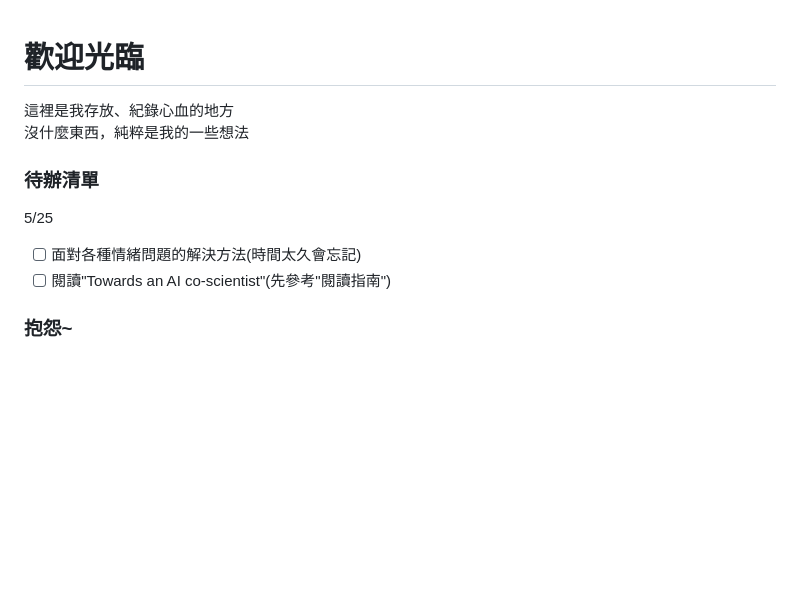
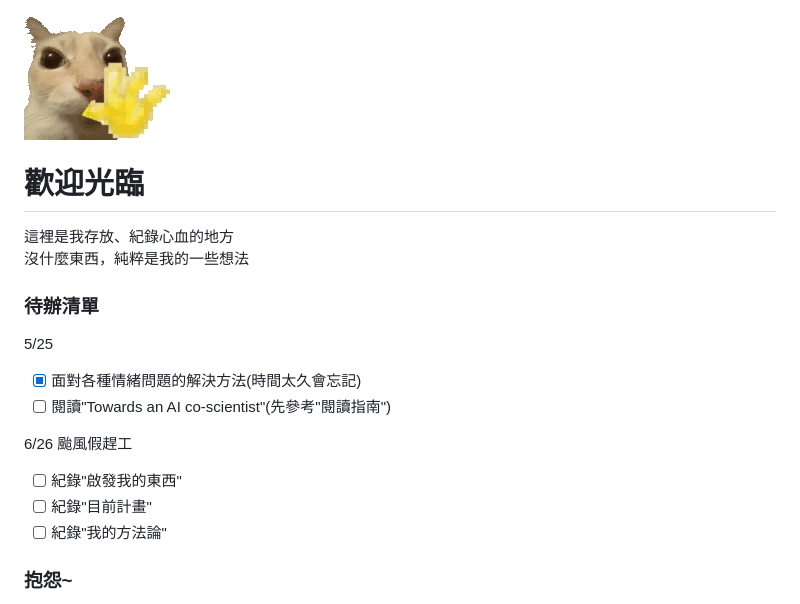
Before and after one commit to 1110043/brain-dump, a Markdown page: README.md, the part around the change. Drawn GitHub-style; pictures changed too: image/hello.gif (added); blank space fills up the shorter version.

Commit message:
新增6/26代辦清單

```diff
--- a/README.md
+++ b/README.md
@@ -1,3 +1,4 @@
+![](image/hello.gif)
 # 歡迎光臨
 這裡是我存放、紀錄心血的地方
 沒什麼東西，純粹是我的一些想法
@@ -5,8 +6,13 @@
 ### 待辦清單
 
 5/25
-- [ ] 面對各種情緒問題的解決方法(時間太久會忘記)
+- [x] 面對各種情緒問題的解決方法(時間太久會忘記)
 - [ ] 閱讀"Towards an AI co-scientist"(先參考"閱讀指南")
+
+6/26 颱風假趕工
+- [ ] 紀錄"啟發我的東西"
+- [ ] 紀錄"目前計畫"
+- [ ] 紀錄"我的方法論"
 
 ### 抱怨~
 
```
